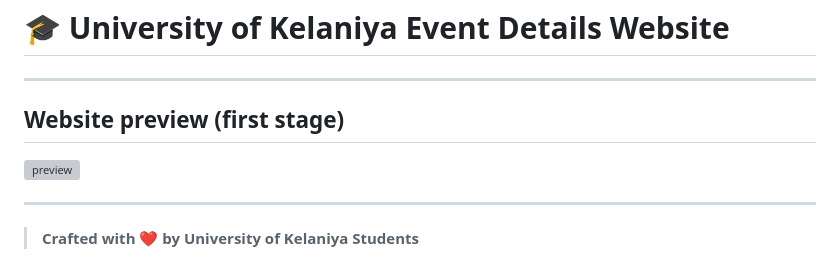
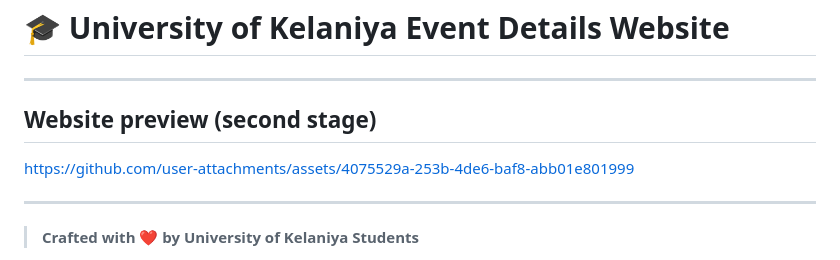
Before and after one commit to chamishkadilina/UOK-EventDesk, a Markdown page: README.md, the part around the change. Drawn GitHub-style; grey boxes are pictures that could not be loaded.

```diff
--- a/README.md
+++ b/README.md
@@ -1,9 +1,11 @@
 
 # 🎓 University of Kelaniya Event Details Website
 ---
-## Website preview (first stage)
+## Website preview (second stage)
 
-![preview](https://github.com/user-attachments/assets/059f31ac-9f98-4240-916e-70467bcc18cd)
+
+https://github.com/user-attachments/assets/4075529a-253b-4de6-baf8-abb01e801999
+
 
 ---
 
```
